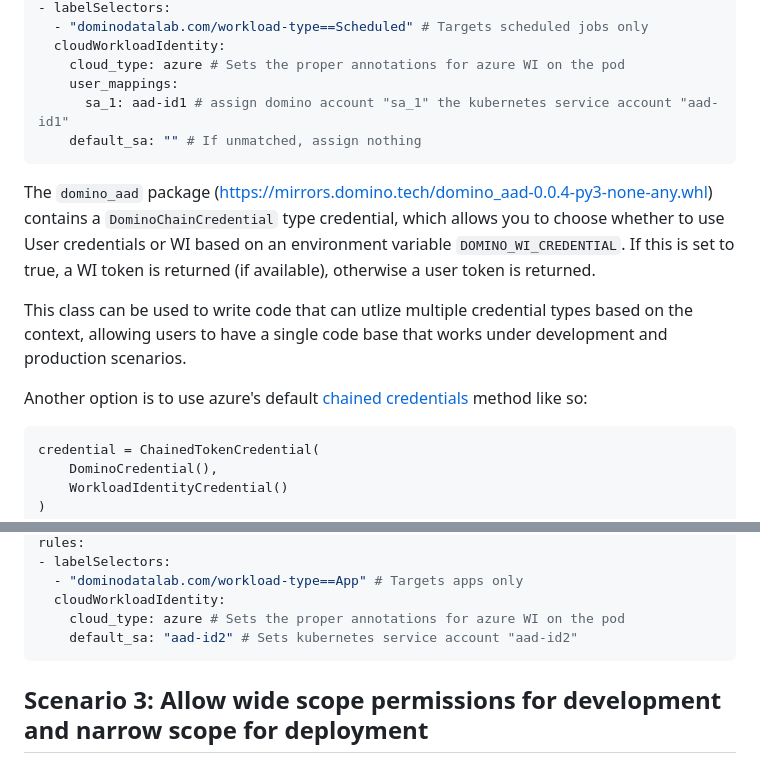
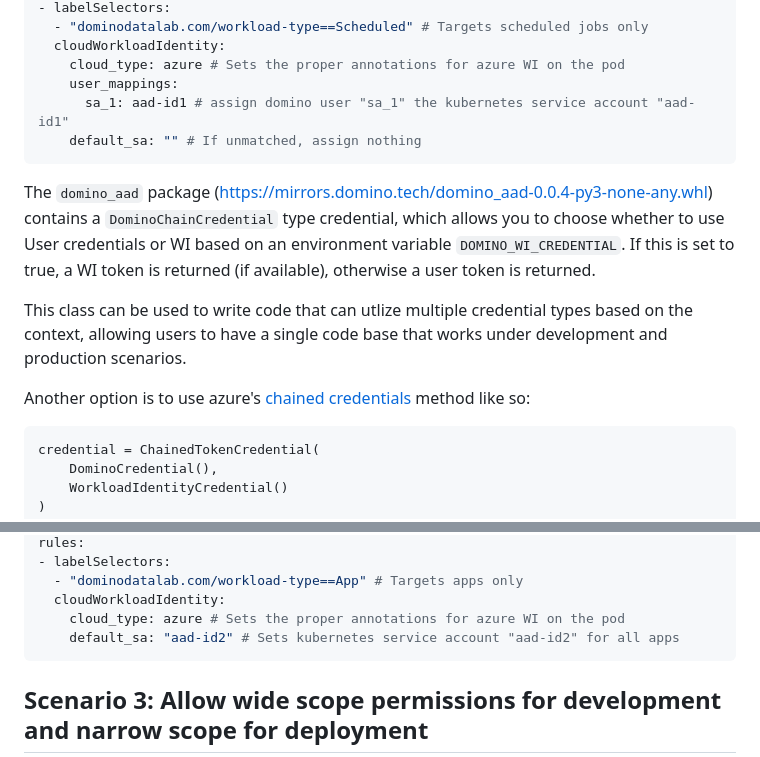
Before and after one commit to dominodatalab/domino-blueprints, a Markdown page: advanced-credential-propagation/azure-ad-advanced-auth/README.md, 2 parts joined by grey strips. Rendered like a GitHub page.

````diff
--- a/advanced-credential-propagation/azure-ad-advanced-auth/README.md
+++ b/advanced-credential-propagation/azure-ad-advanced-auth/README.md
@@ -38,7 +38,7 @@ rules:
   cloudWorkloadIdentity:
     cloud_type: azure # Sets the proper annotations for azure WI on the pod
     user_mappings:
-      sa_1: aad-id1 # assign domino account "sa_1" the kubernetes service account "aad-id1"
+      sa_1: aad-id1 # assign domino user "sa_1" the kubernetes service account "aad-id1"
     default_sa: "" # If unmatched, assign nothing
 ```
 
@@ -46,7 +46,7 @@ The `domino_aad` package (https://mirrors.domino.tech/domino_aad-0.0.4-py3-none-
 
 This class can be used to write code that can utlize multiple credential types based on the context, allowing users to have a single code base that works under development and production scenarios.
 
-Another option is to use azure's default [chained credentials](https://learn.microsoft.com/en-us/azure/developer/python/sdk/authentication/credential-chains?tabs=dac#chainedtokencredential-overview) method like so:
+Another option is to use azure's  [chained credentials](https://learn.microsoft.com/en-us/azure/developer/python/sdk/authentication/credential-chains?tabs=dac#chainedtokencredential-overview) method like so:
 ```
 credential = ChainedTokenCredential(
     DominoCredential(),
@@ -71,7 +71,7 @@ rules:
   - "dominodatalab.com/workload-type==App" # Targets apps only
   cloudWorkloadIdentity:
     cloud_type: azure # Sets the proper annotations for azure WI on the pod
-    default_sa: "aad-id2" # Sets kubernetes service account "aad-id2"
+    default_sa: "aad-id2" # Sets kubernetes service account "aad-id2" for all apps
 ```
 
 
````
